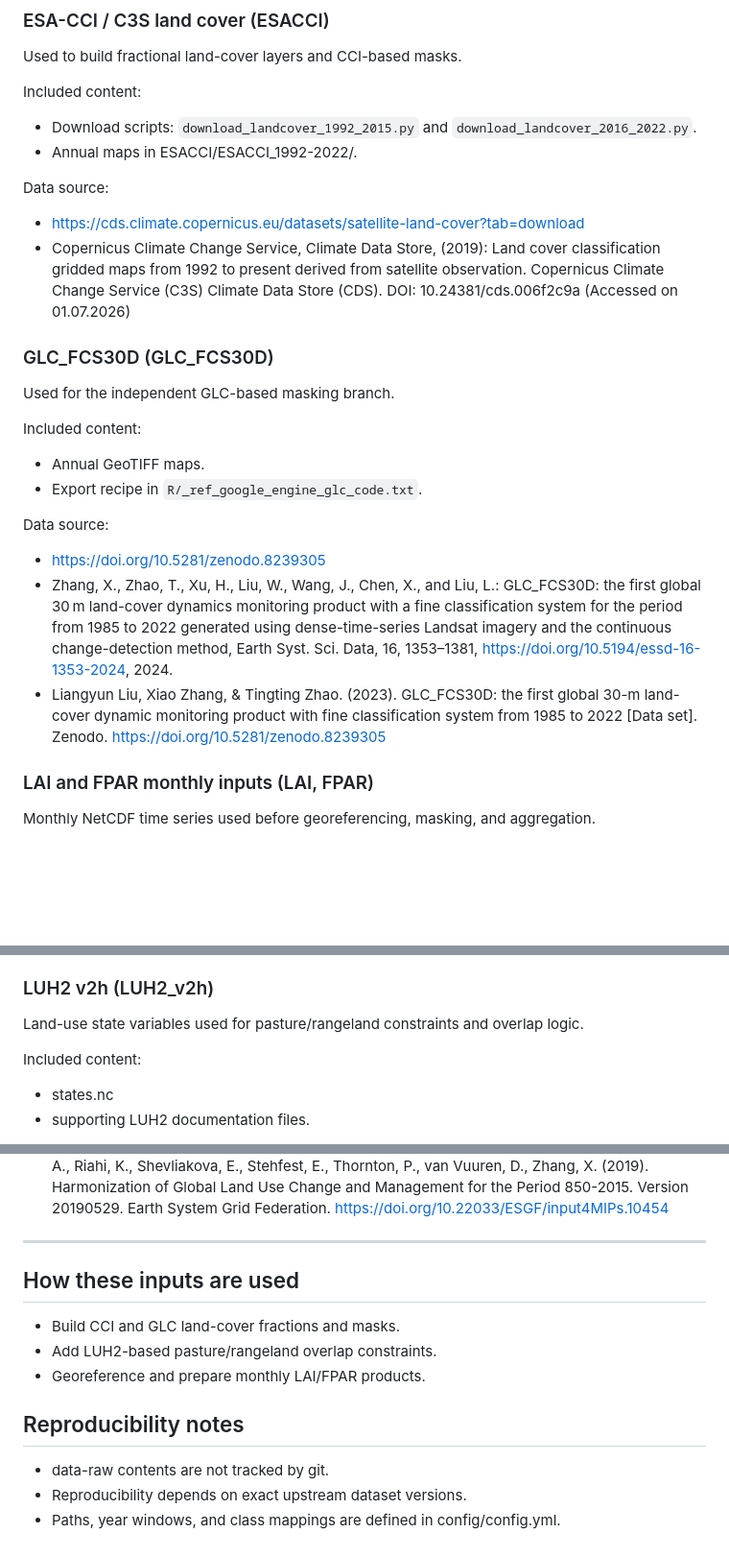
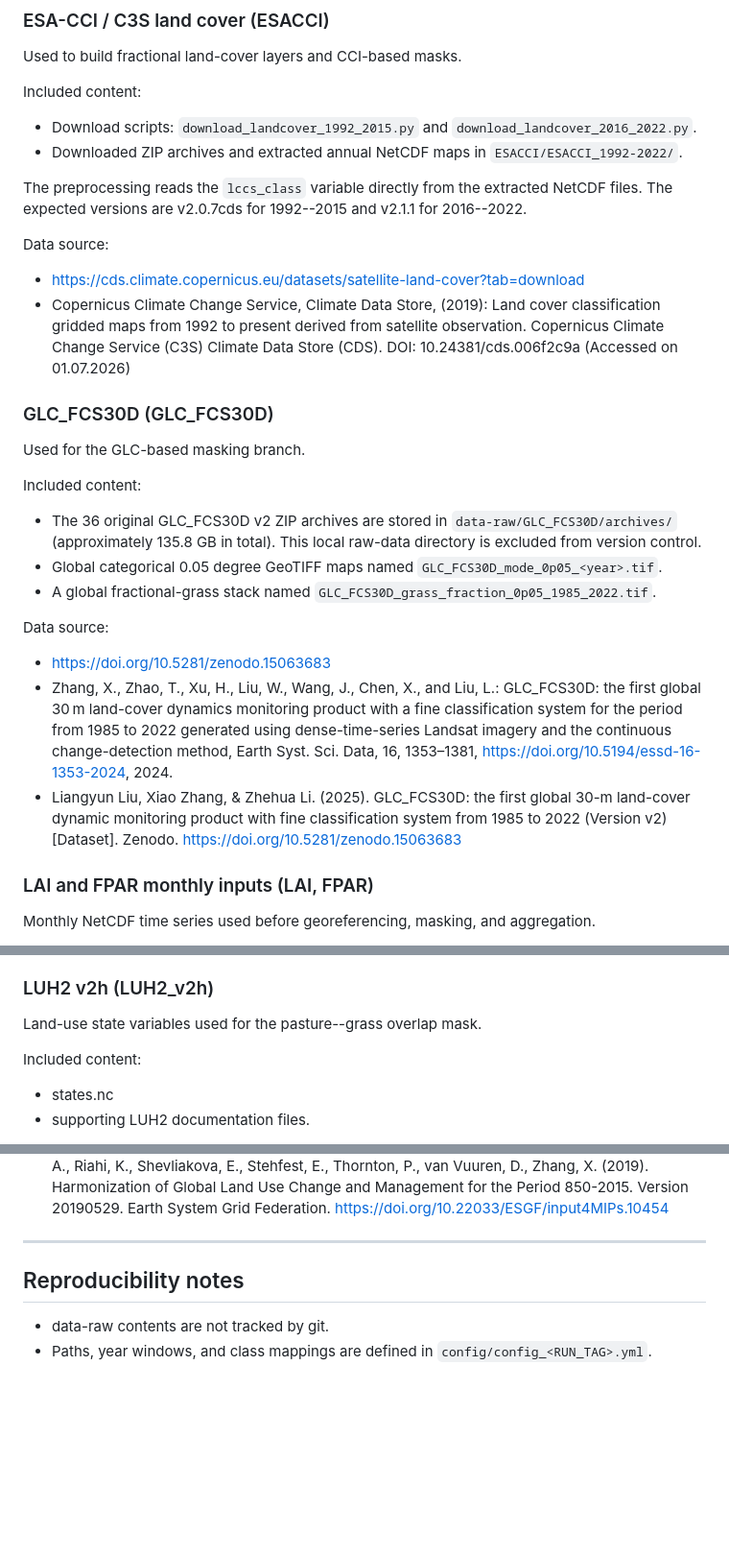
Before and after one commit to maloan/natural_LAI_FPAR, a Markdown page: data-raw/README.md, 3 parts joined by grey strips. Shown at 96% size. Drawn GitHub-style; blank space fills up the shorter version.

```diff
--- a/data-raw/README.md
+++ b/data-raw/README.md
@@ -23,7 +23,10 @@ Included content:
 
 - Download scripts: `download_landcover_1992_2015.py` and
   `download_landcover_2016_2022.py`.
-- Annual maps in ESACCI/ESACCI_1992-2022/.
+- Downloaded ZIP archives and extracted annual NetCDF maps in
+  `ESACCI/ESACCI_1992-2022/`.
+
+The preprocessing reads the `lccs_class` variable directly from the extracted NetCDF files. The expected versions are v2.0.7cds for 1992--2015 and v2.1.1 for 2016--2022.
 
 Data source:
 - https://cds.climate.copernicus.eu/datasets/satellite-land-cover?tab=download
@@ -31,17 +34,19 @@ Data source:
 
 ### GLC_FCS30D (GLC_FCS30D)
 
-Used for the independent GLC-based masking branch.
+Used for the GLC-based masking branch.
 
 Included content:
 
-- Annual GeoTIFF maps.
-- Export recipe in `R/_ref_google_engine_glc_code.txt`.
+- The 36 original GLC_FCS30D v2 ZIP archives are stored in `data-raw/GLC_FCS30D/archives/` (approximately 135.8 GB in total). This local raw-data directory is excluded from version control.
+- Global categorical 0.05 degree GeoTIFF maps named `GLC_FCS30D_mode_0p05_<year>.tif`.
+- A global fractional-grass stack named `GLC_FCS30D_grass_fraction_0p05_1985_2022.tif`.
+
 
 Data source:
-- https://doi.org/10.5281/zenodo.8239305
+- https://doi.org/10.5281/zenodo.15063683
 - Zhang, X., Zhao, T., Xu, H., Liu, W., Wang, J., Chen, X., and Liu, L.: GLC_FCS30D: the first global 30 m land-cover dynamics monitoring product with a fine classification system for the period from 1985 to 2022 generated using dense-time-series Landsat imagery and the continuous change-detection method, Earth Syst. Sci. Data, 16, 1353–1381, https://doi.org/10.5194/essd-16-1353-2024, 2024.
-- Liangyun Liu, Xiao Zhang, & Tingting Zhao. (2023). GLC_FCS30D: the first global 30-m land-cover dynamic monitoring product with fine classification system from 1985 to 2022 [Data set]. Zenodo. https://doi.org/10.5281/zenodo.8239305
+- Liangyun Liu, Xiao Zhang, & Zhehua Li. (2025). GLC_FCS30D: the first global 30-m land-cover dynamic monitoring product with fine classification system from 1985 to 2022 (Version v2) [Dataset]. Zenodo. https://doi.org/10.5281/zenodo.15063683
 
 ### LAI and FPAR monthly inputs (LAI, FPAR)
 
@@ -60,8 +65,7 @@ Data source:
 
 ### LUH2 v2h (LUH2_v2h)
 
-Land-use state variables used for pasture/rangeland constraints and overlap
-logic.
+Land-use state variables used for the pasture--grass overlap mask.
 
 Included content:
 
@@ -77,15 +81,7 @@ Data source:
 - Hurtt, G. C., Chini, L., Sahajpal, R., Frolking, S., Bodirsky, B. L., Calvin, K., Doelman, J., Fisk, J., Fujimori, S., Goldewijk, K. K., Hasegawa, T., Havlik, P., Heinimann, A., Humpenöder, F., Jungclaus, J., Kaplan, J., Krisztin, T., Lawrence, D., Lawrence, P., Mertz, O., Pongratz, J., Popp, A., Riahi, K., Shevliakova, E., Stehfest, E., Thornton, P., van Vuuren, D., Zhang, X. (2019). Harmonization of Global Land Use Change and Management for the Period 850-2015. Version 20190529. Earth System Grid Federation. https://doi.org/10.22033/ESGF/input4MIPs.10454
 
 ---
-
-## How these inputs are used
-
-- Build CCI and GLC land-cover fractions and masks.
-- Add LUH2-based pasture/rangeland overlap constraints.
-- Georeference and prepare monthly LAI/FPAR products.
-
 ## Reproducibility notes
 
 - data-raw contents are not tracked by git.
-- Reproducibility depends on exact upstream dataset versions.
-- Paths, year windows, and class mappings are defined in config/config.yml.
+- Paths, year windows, and class mappings are defined in `config/config_<RUN_TAG>.yml`.
```
